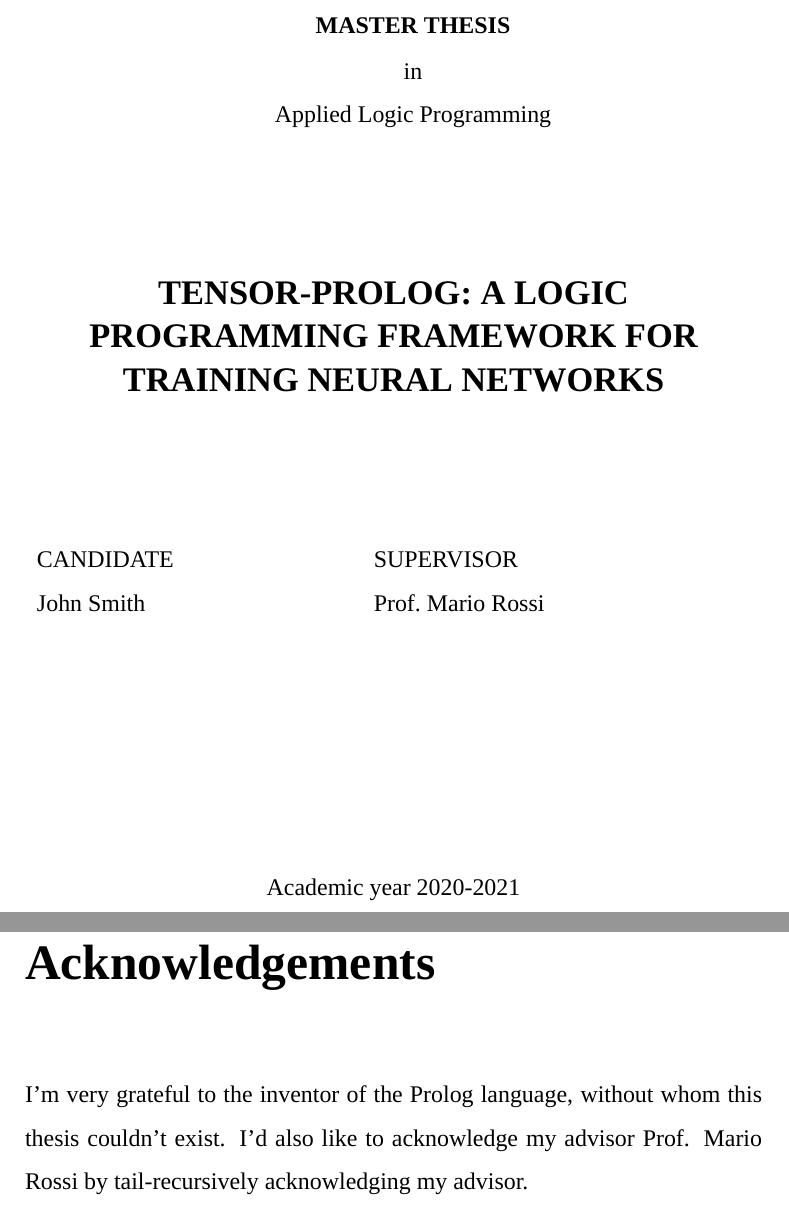
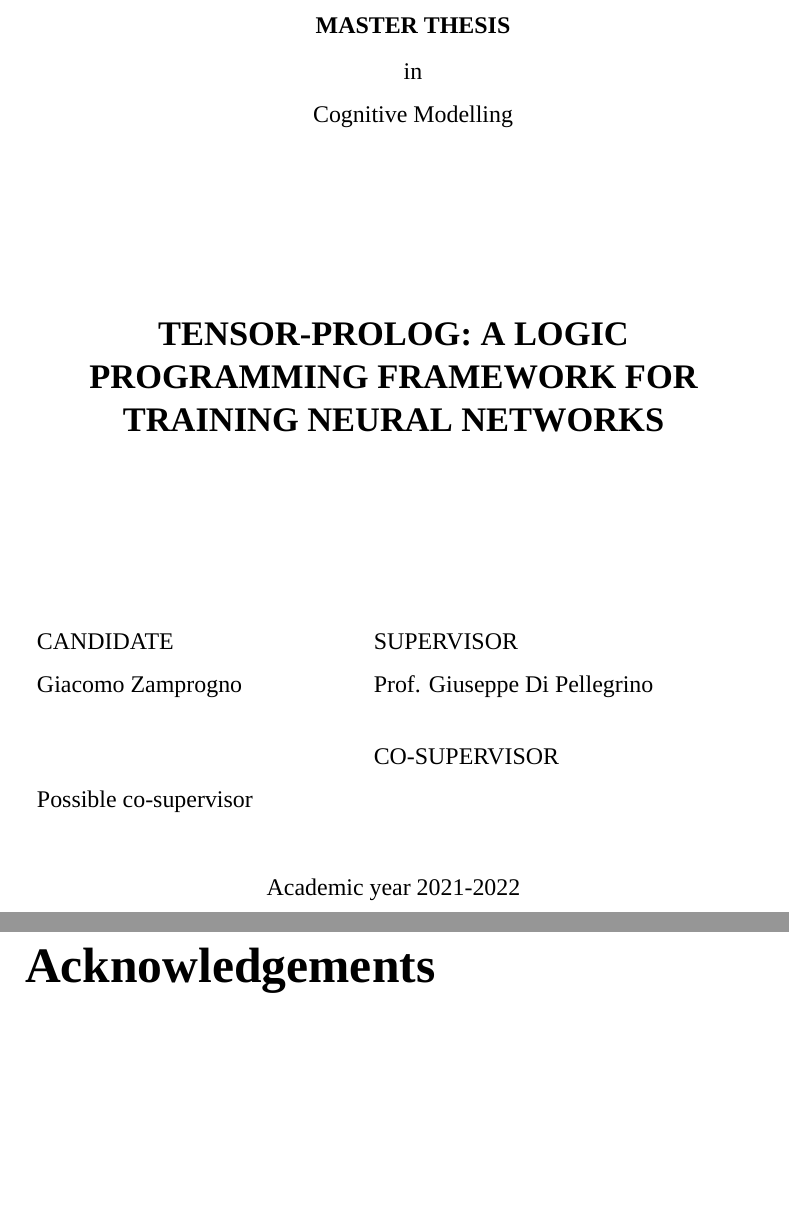
Before and after one commit to HashakGik/Unibo-thesis-template-latex, a LaTeX thesis (example.tex): two parts of pages 1 and 8 of 8, joined at a grey line, cut so that both start at the same text, the shorter picture padded with empty space. Compiled offline with XeLaTeX; a missing font is replaced by an installed copy or a similar font.

Commit message:
first set up

```diff
--- a/example.tex
+++ b/example.tex
@@ -14,12 +15,12 @@
 \begin{document}
 
 	\title{Tensor-prolog: a logic programming framework for training neural networks}
-	\topic{Applied Logic Programming}
-	\candidate{John Smith}
-	\supervisor{Prof.~Mario Rossi}
-%	\cosupervisor{& John Doe, PhD.} % One co-supervisor.
+	\topic{Cognitive Modelling}
+	\candidate{Giacomo Zamprogno}
+	\supervisor{Prof. Giuseppe Di Pellegrino}
+	\cosupervisor{Possible co-supervisor} % One co-supervisor.
 %	\cosupervisors{& Dott.~Ing.~Luigi Bianchi\\& Dott~Avv.~Lucia Rossi} % More than one co-supervisor.
-	\academicyear{2020-2021}
+	\academicyear{2021-2022}
 	\session{1st}
 
 	\frontispiece
@@ -38,6 +39,6 @@
 
 
 	\acknowledgements
-		I'm very grateful to the inventor of the Prolog language, without whom this thesis couldn't exist. I'd also like to acknowledge my advisor Prof. Mario Rossi by tail-recursively acknowledging my advisor.
+
 
 \end{document}
```
Also changed, not shown: example.tex (3 more changed lines).
